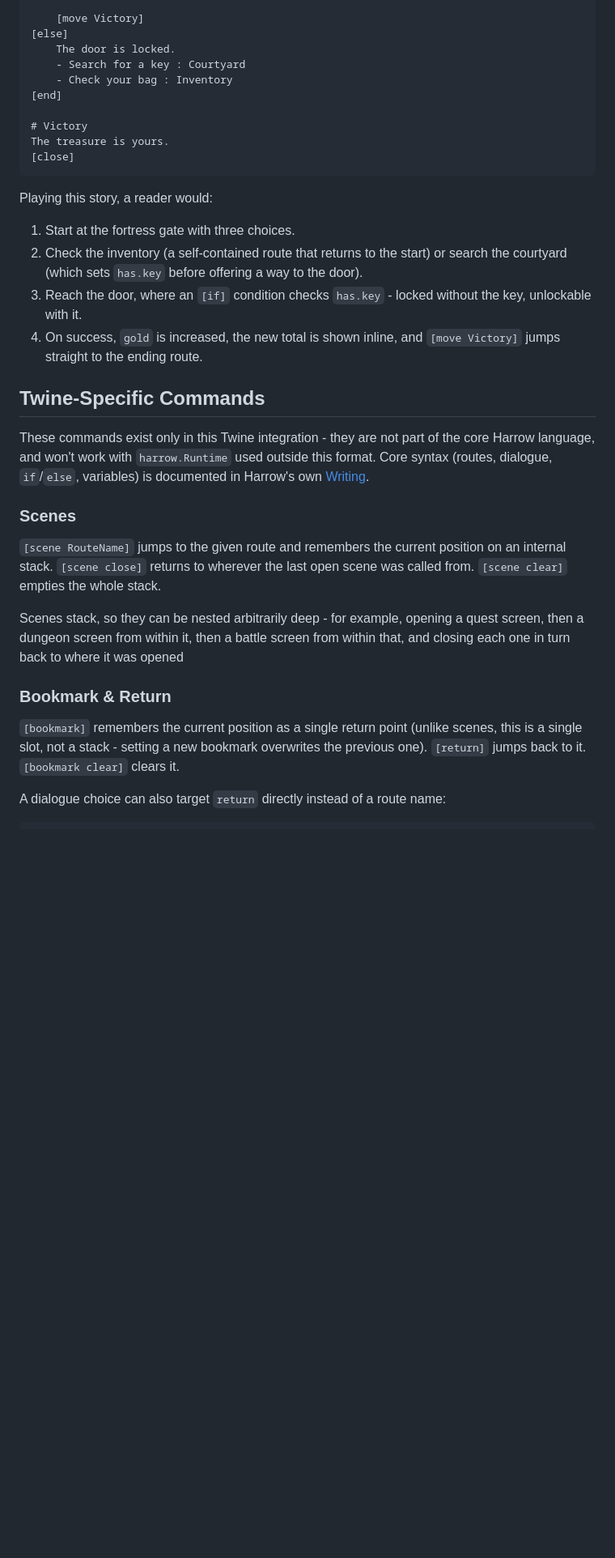
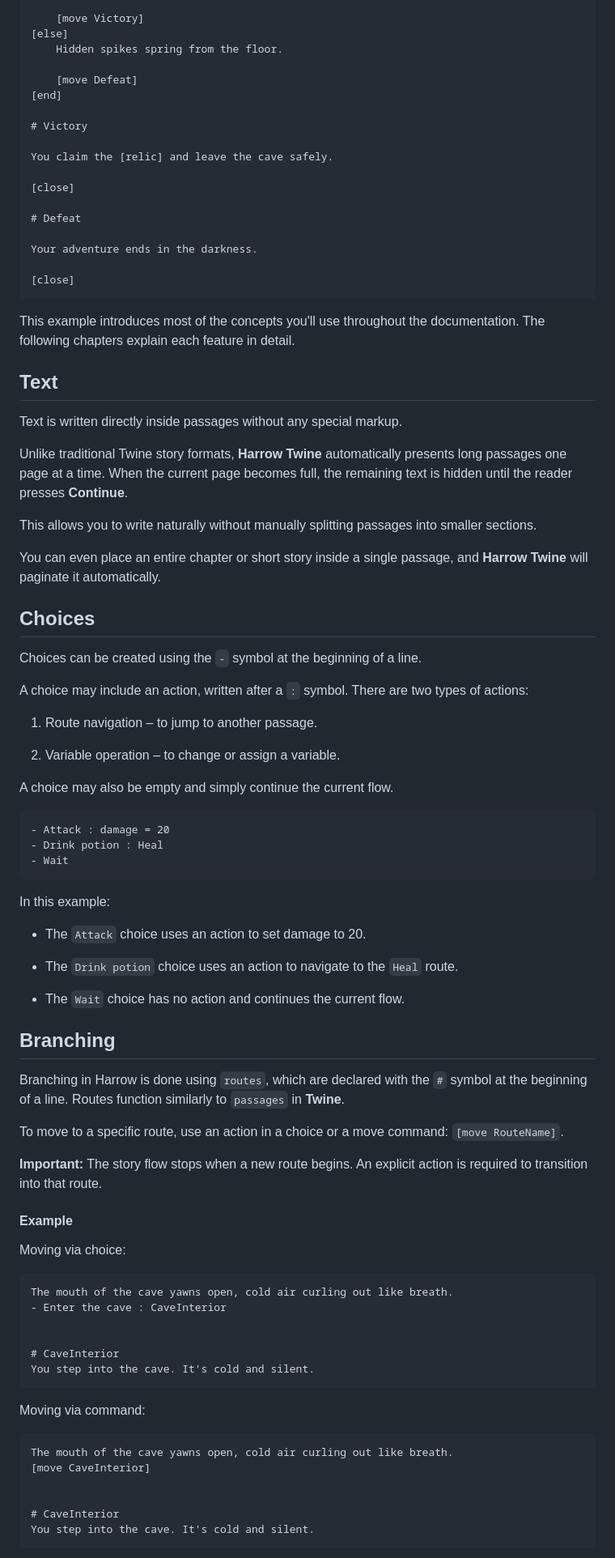
Before and after one commit to nayata/harrow-twine, a Markdown page: README.md, the part around one of its changes. Shown at 81% size. Drawn GitHub-style; blank space fills up the shorter version.

````diff
--- a/README.md
+++ b/README.md
@@ -71,40 +61,100 @@ Among the broken stones, you discover a rusty key.
 
     [move Victory]
 [else]
-    The door is locked.
-    - Search for a key : Courtyard
-    - Check your bag : Inventory
+    Hidden spikes spring from the floor.
+
+    [move Defeat]
 [end]
 
 # Victory
-The treasure is yours.
+
+You claim the [relic] and leave the cave safely.
+
+[close]
+
+# Defeat
+
+Your adventure ends in the darkness.
+
 [close]
 ```
 
-Playing this story, a reader would:
-
-1. Start at the fortress gate with three choices.
-2. Check the inventory (a self-contained route that returns to the start) or search the courtyard (which sets `has.key` before offering a way to the door).
-3. Reach the door, where an `[if]` condition checks `has.key` - locked without the key, unlockable with it.
-4. On success, `gold` is increased, the new total is shown inline, and `[move Victory]` jumps straight to the ending route.
+This example introduces most of the concepts you'll use throughout the documentation. The following chapters explain each feature in detail.
 
 
-## Twine-Specific Commands
+## Text
+Text is written directly inside passages without any special markup.
 
-These commands exist only in this Twine integration - they are not part of the core Harrow language, and won't work with `harrow.Runtime` used outside this format. Core syntax (routes, dialogue, `if`/`else`, variables) is documented in Harrow's own [Writing](https://github.com/nayata/harrow/blob/main/Documentation/Writing.md).
+Unlike traditional Twine story formats, **Harrow Twine** automatically presents long passages one page at a time. When the current page becomes full, the remaining text is hidden until the reader presses **Continue**.
+
+This allows you to write naturally without manually splitting passages into smaller sections.
+
+You can even place an entire chapter or short story inside a single passage, and **Harrow Twine** will paginate it automatically.
 
 
-### Scenes
+## Choices
 
-`[scene RouteName]` jumps to the given route and remembers the current position on an internal stack. `[scene close]` returns to wherever the last open scene was called from. `[scene clear]` empties the whole stack.
+Choices can be created using the `-` symbol at the beginning of a line.
 
-Scenes stack, so they can be nested arbitrarily deep - for example, opening a quest screen, then a dungeon screen from within it, then a battle screen from within that, and closing each one in turn back to where it was opened
+A choice may include an action, written after a `:` symbol.
+There are two types of actions:
+
+1. Route navigation – to jump to another passage.
+
+2. Variable operation – to change or assign a variable.
+
+A choice may also be empty and simply continue the current flow.
+
+```
+- Attack : damage = 20
+- Drink potion : Heal
+- Wait
+```
+
+In this example:
+
+- The `Attack` choice uses an action to set damage to 20.
+
+- The `Drink potion` choice uses an action to navigate to the `Heal` route.
+
+- The `Wait` choice has no action and continues the current flow.
 
 
-### Bookmark & Return
 
-`[bookmark]` remembers the current position as a single return point (unlike scenes, this is a single slot, not a stack - setting a new bookmark overwrites the previous one). `[return]` jumps back to it. `[bookmark clear]` clears it.
+## Branching
 
-A dialogue choice can also target `return` directly instead of a route name:
+Branching in Harrow is done using `routes`, which are declared with the `#` symbol at the beginning of a line.
+Routes function similarly to `passages` in **Twine**.
+
+To move to a specific route, use an action in a choice or a move command:
+`[move RouteName]`.
+
+**Important:** The story flow stops when a new route begins.
+An explicit action is required to transition into that route.
+
+#### Example
+
+Moving via choice:
 
 ```
+The mouth of the cave yawns open, cold air curling out like breath.
+- Enter the cave : CaveInterior
+
+
+# CaveInterior
+You step into the cave. It's cold and silent.
+```
+
+Moving via command:
+
+```
+The mouth of the cave yawns open, cold air curling out like breath.
+[move CaveInterior]
+
+
+# CaveInterior
+You step into the cave. It's cold and silent.
+```
+
+
+
````
Also changed, not shown: other parts of README.md (+172 -180 lines).
